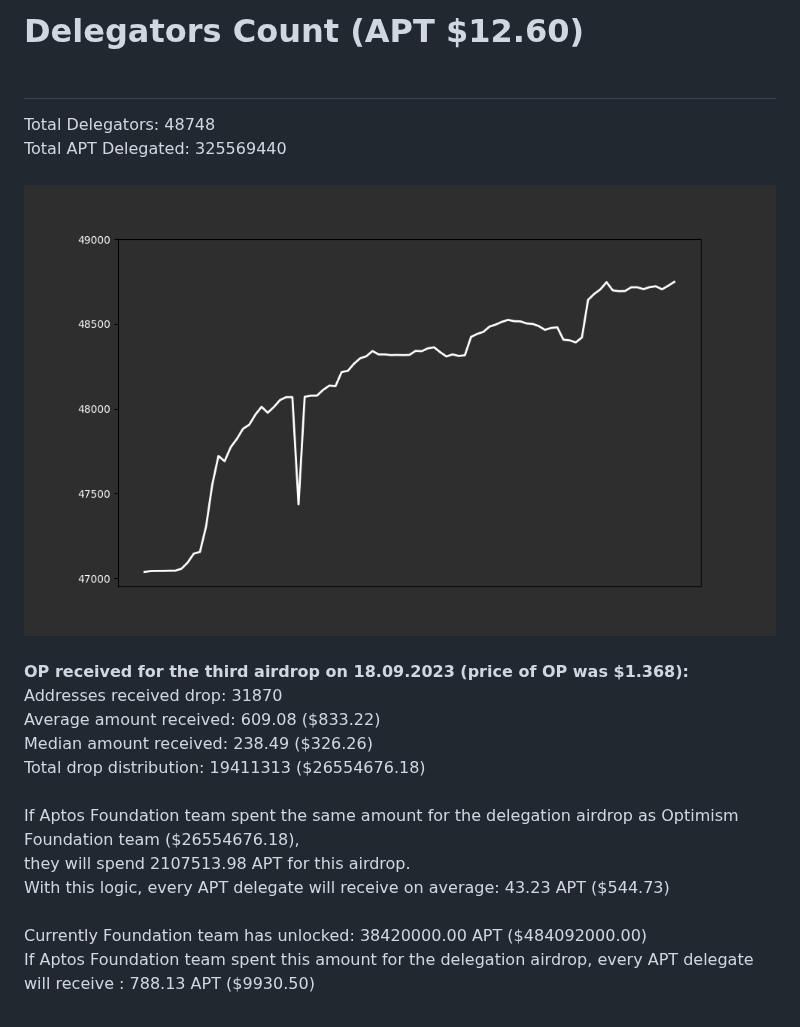
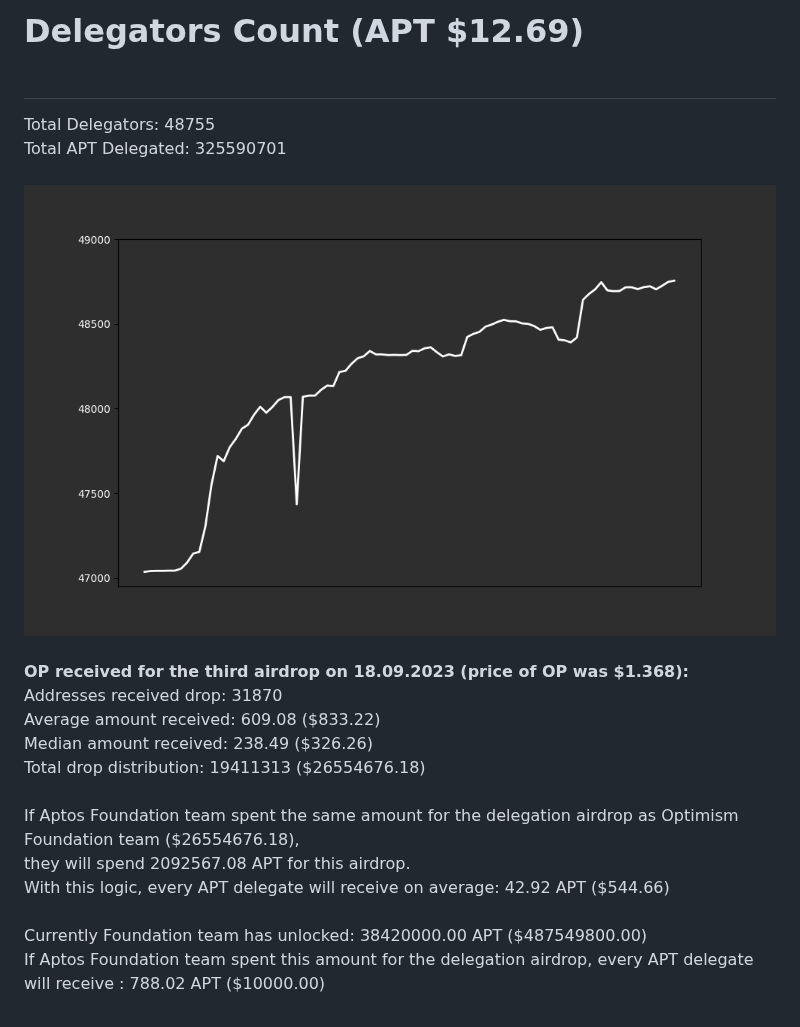
Before and after one commit to marblerace/aptos_delegators, a Markdown page: README.md, the part around the change. Rendered like a GitHub page; pictures changed too: delegators_plot.png.

Commit message:
Update delegators count, plot, and validator info

```diff
--- a/README.md
+++ b/README.md
@@ -1,6 +1,6 @@
-# Delegators Count (APT $12.60)<br><br>
-Total Delegators: 48748<br>
-Total APT Delegated: 325569440<br><br>
+# Delegators Count (APT $12.69)<br><br>
+Total Delegators: 48755<br>
+Total APT Delegated: 325590701<br><br>
 ![Delegators Plot](delegators_plot.png)<br><br>
 **OP received for the third airdrop on 18.09.2023 (price of OP was $1.368):**<br>
 Addresses received drop: 31870<br>
@@ -8,7 +8,7 @@ Average amount received: 609.08 ($833.22)<br>
 Median amount received: 238.49 ($326.26)<br>
 Total drop distribution: 19411313 ($26554676.18)<br><br>
 If Aptos Foundation team spent the same amount for the delegation airdrop as Optimism Foundation team ($26554676.18),<br>
-they will spend 2107513.98 APT for this airdrop.<br>
-With this logic, every APT delegate will receive on average: 43.23 APT ($544.73)<br><br>
-Currently Foundation team has unlocked: 38420000.00 APT ($484092000.00)<br>
-If Aptos Foundation team spent this amount for the delegation airdrop, every APT delegate will receive : 788.13 APT ($9930.50)<br>
+they will spend 2092567.08 APT for this airdrop.<br>
+With this logic, every APT delegate will receive on average: 42.92 APT ($544.66)<br><br>
+Currently Foundation team has unlocked: 38420000.00 APT ($487549800.00)<br>
+If Aptos Foundation team spent this amount for the delegation airdrop, every APT delegate will receive : 788.02 APT ($10000.00)<br>
```
Also changed, not shown: 2 other files.
